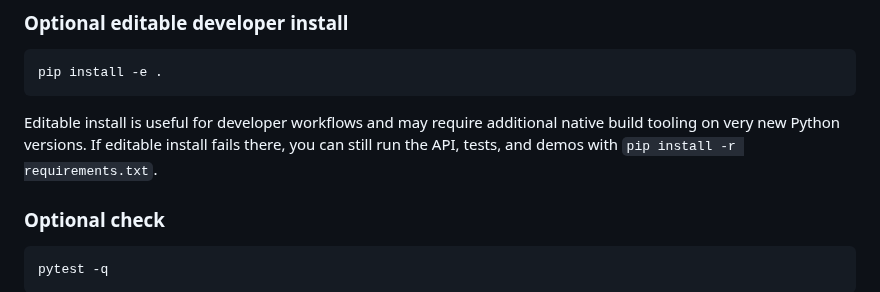
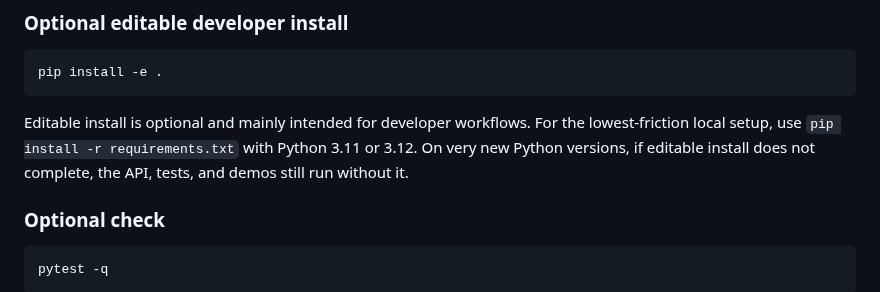
Before and after one commit to SemeAIPletinnya/silence-as-control, a Markdown page: README.md, the part around the change. GitHub-like rendering.

Commit message:
Clarify README fallback for optional editable install
Documentation-only README wording update.

This change:
- makes the optional editable install path clearer
- reinforces the simplest local setup path
- reduces the chance that users interpret editable-install friction as project failure
- keeps the Quickstart compact and confidence-preserving

````diff
--- a/README.md
+++ b/README.md
@@ -66,8 +66,9 @@ uvicorn api.main:app --reload
 pip install -e .
 ```
 
-Editable install is useful for developer workflows and may require additional native build tooling on very new Python versions.
-If editable install fails there, you can still run the API, tests, and demos with `pip install -r requirements.txt`.
+Editable install is optional and mainly intended for developer workflows.
+For the lowest-friction local setup, use `pip install -r requirements.txt` with Python 3.11 or 3.12.
+On very new Python versions, if editable install does not complete, the API, tests, and demos still run without it.
 
 ### Optional check
 
````
